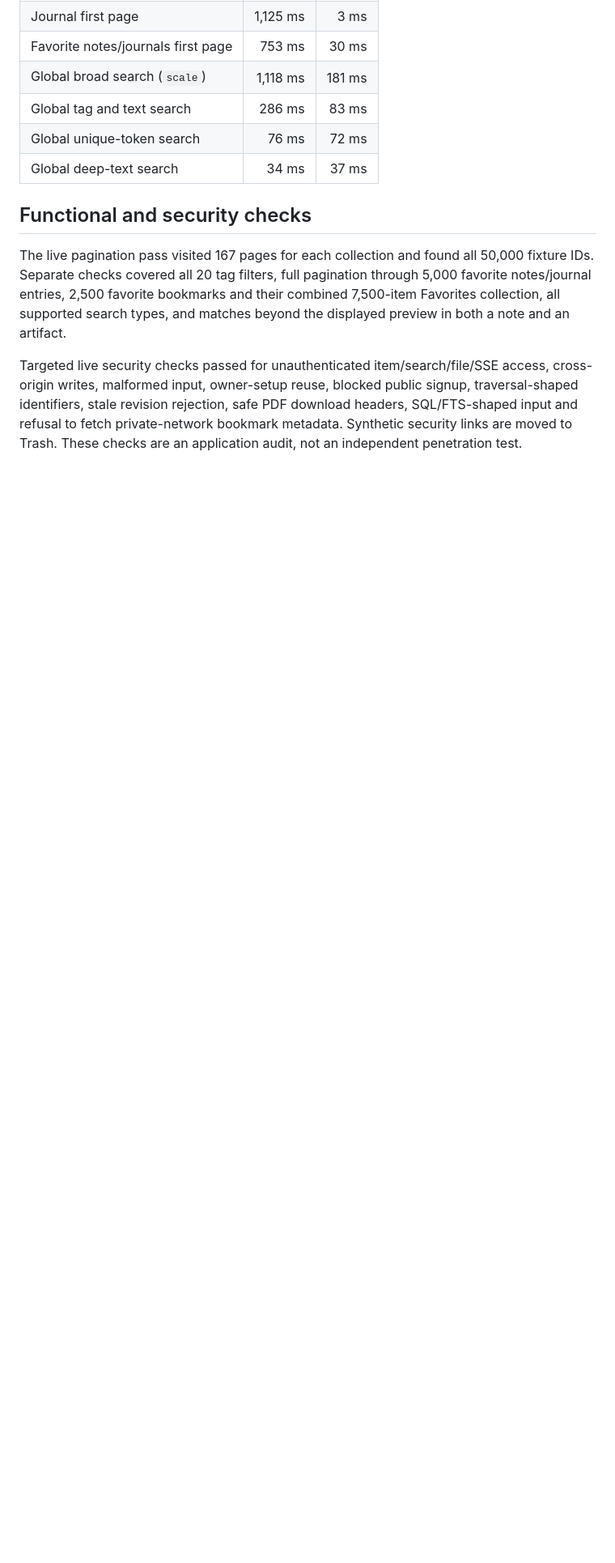
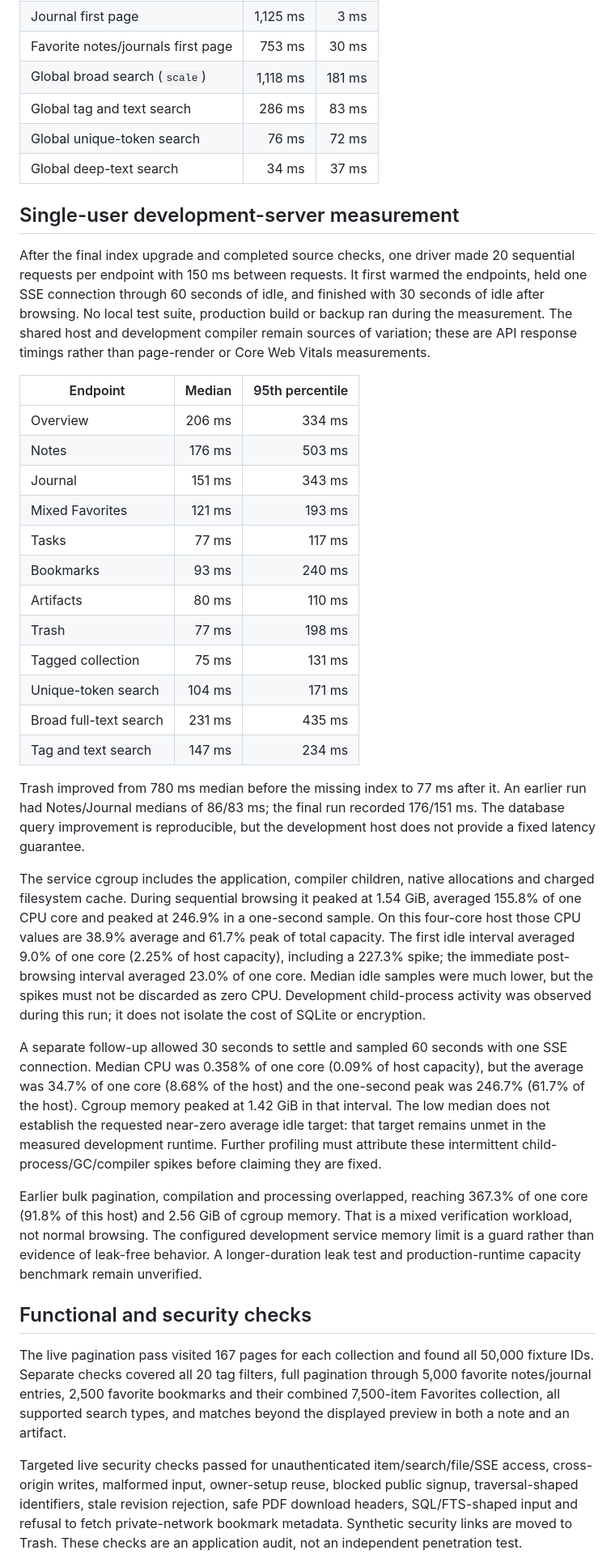
Before and after one commit to Harsh-2002/Cilo, a Markdown page: docs/performance.md, the part around one of its changes. Shown at 81% size. GitHub-like rendering; blank space fills up the shorter version.

Commit message:
Record measured large-library latency, CPU and memory limits

```diff
--- a/docs/performance.md
+++ b/docs/performance.md
@@ -24,6 +24,33 @@ Ten paired SQL samples against the same encrypted library gave these medians. Th
 | Global unique-token search         |    76 ms |  72 ms |
 | Global deep-text search            |    34 ms |  37 ms |
 
+## Single-user development-server measurement
+
+After the final index upgrade and completed source checks, one driver made 20 sequential requests per endpoint with 150 ms between requests. It first warmed the endpoints, held one SSE connection through 60 seconds of idle, and finished with 30 seconds of idle after browsing. No local test suite, production build or backup ran during the measurement. The shared host and development compiler remain sources of variation; these are API response timings rather than page-render or Core Web Vitals measurements.
+
+| Endpoint               | Median | 95th percentile |
+| ---------------------- | -----: | --------------: |
+| Overview               | 206 ms |          334 ms |
+| Notes                  | 176 ms |          503 ms |
+| Journal                | 151 ms |          343 ms |
+| Mixed Favorites        | 121 ms |          193 ms |
+| Tasks                  |  77 ms |          117 ms |
+| Bookmarks              |  93 ms |          240 ms |
+| Artifacts              |  80 ms |          110 ms |
+| Trash                  |  77 ms |          198 ms |
+| Tagged collection      |  75 ms |          131 ms |
+| Unique-token search    | 104 ms |          171 ms |
+| Broad full-text search | 231 ms |          435 ms |
+| Tag and text search    | 147 ms |          234 ms |
+
+Trash improved from 780 ms median before the missing index to 77 ms after it. An earlier run had Notes/Journal medians of 86/83 ms; the final run recorded 176/151 ms. The database query improvement is reproducible, but the development host does not provide a fixed latency guarantee.
+
+The service cgroup includes the application, compiler children, native allocations and charged filesystem cache. During sequential browsing it peaked at 1.54 GiB, averaged 155.8% of one CPU core and peaked at 246.9% in a one-second sample. On this four-core host those CPU values are 38.9% average and 61.7% peak of total capacity. The first idle interval averaged 9.0% of one core (2.25% of host capacity), including a 227.3% spike; the immediate post-browsing interval averaged 23.0% of one core. Median idle samples were much lower, but the spikes must not be discarded as zero CPU. Development child-process activity was observed during this run; it does not isolate the cost of SQLite or encryption.
+
+A separate follow-up allowed 30 seconds to settle and sampled 60 seconds with one SSE connection. Median CPU was 0.358% of one core (0.09% of host capacity), but the average was 34.7% of one core (8.68% of the host) and the one-second peak was 246.7% (61.7% of the host). Cgroup memory peaked at 1.42 GiB in that interval. The low median does not establish the requested near-zero average idle target: that target remains unmet in the measured development runtime. Further profiling must attribute these intermittent child-process/GC/compiler spikes before claiming they are fixed.
+
+Earlier bulk pagination, compilation and processing overlapped, reaching 367.3% of one core (91.8% of this host) and 2.56 GiB of cgroup memory. That is a mixed verification workload, not normal browsing. The configured development service memory limit is a guard rather than evidence of leak-free behavior. A longer-duration leak test and production-runtime capacity benchmark remain unverified.
+
 ## Functional and security checks
 
 The live pagination pass visited 167 pages for each collection and found all 50,000 fixture IDs. Separate checks covered all 20 tag filters, full pagination through 5,000 favorite notes/journal entries, 2,500 favorite bookmarks and their combined 7,500-item Favorites collection, all supported search types, and matches beyond the displayed preview in both a note and an artifact.
```
Also changed, not shown: other parts of docs/performance.md (+2 -0 lines).
